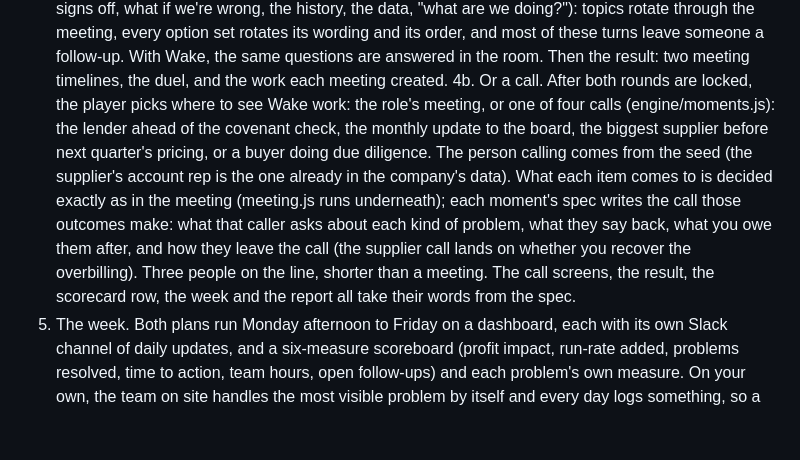
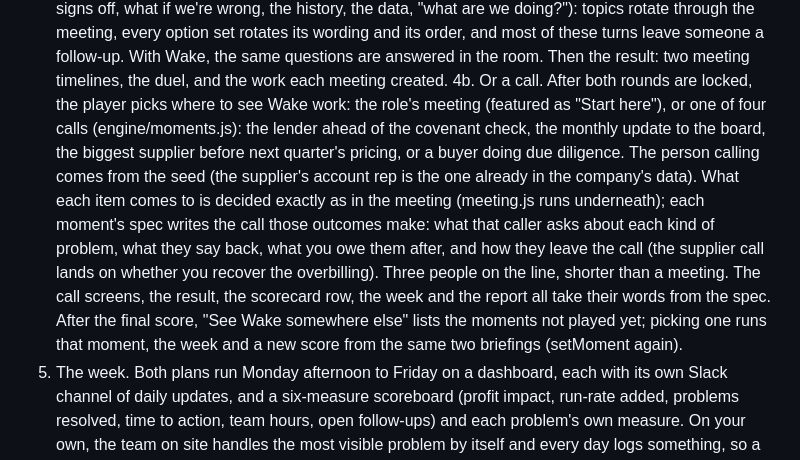
Before and after one commit to gjcline/Wake-experience-revamp, a Markdown page: ARCHITECTURE.md, the part around the change. GitHub-like rendering; blank space fills up the shorter version.

Commit message:
Document the featured meeting and playing another moment
Co-Authored-By: Claude Opus 5.5 <noreply@anthropic.com>
Claude-Session: https://claude.ai/code/session_01YMKK3KwZ9oQRGNtFdFkYQx

```diff
--- a/ARCHITECTURE.md
+++ b/ARCHITECTURE.md
@@ -62,7 +62,7 @@ anyone asks, and never waits for a prompt.
    rotates its wording and its order, and most of these turns leave someone a follow-up. With Wake, the same questions are answered in the room.
    Then the result: two meeting timelines, the duel, and the work each meeting created.
 4b. Or a call. After both rounds are locked, the player picks where to see Wake work: the role's
-   meeting, or one of four calls (engine/moments.js): the lender ahead of the covenant check, the
+   meeting (featured as "Start here"), or one of four calls (engine/moments.js): the lender ahead of the covenant check, the
    monthly update to the board, the biggest supplier before next quarter's pricing, or a buyer
    doing due diligence. The person calling comes from the seed (the supplier's account rep is the
    one already in the company's data). What each item comes to is decided exactly as in the
@@ -71,6 +71,8 @@ anyone asks, and never waits for a prompt.
    and how they leave the call (the supplier call lands on whether you recover the overbilling).
    Three people on the line, shorter than a meeting. The call screens, the result, the scorecard
    row, the week and the report all take their words from the spec.
+   After the final score, "See Wake somewhere else" lists the moments not played yet; picking one
+   runs that moment, the week and a new score from the same two briefings (setMoment again).
 5. The week. Both plans run Monday afternoon to Friday on a dashboard, each with its own Slack
    channel of daily updates, and a
    six-measure scoreboard (profit impact, run-rate added, problems resolved, time to action,
```
